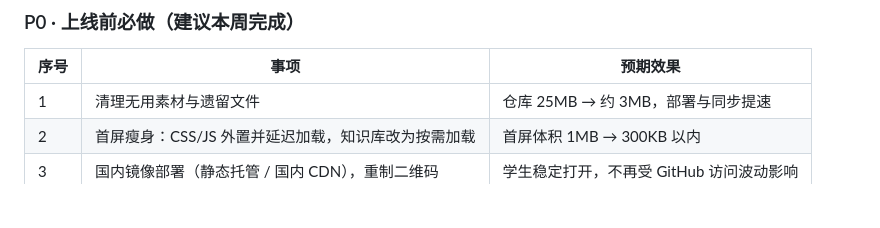
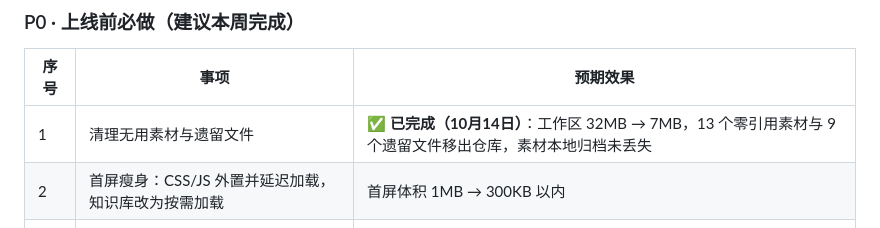
Before and after one commit to felicewang90/sanguofa, a Markdown page: 维护与优化规划.md, the part around the change. Drawn GitHub-style; blank space fills up the shorter version.

Commit message:
docs: 标记 P0-1 素材清理已完成

```diff
--- a/维护与优化规划.md
+++ b/维护与优化规划.md
@@ -65,7 +65,7 @@
 
 | 序号 | 事项 | 预期效果 |
 |---|---|---|
-| 1 | 清理无用素材与遗留文件 | 仓库 25MB → 约 3MB，部署与同步提速 |
+| 1 | 清理无用素材与遗留文件 | ✅ **已完成（10月14日）**：工作区 32MB → 7MB，13 个零引用素材与 9 个遗留文件移出仓库，素材本地归档未丢失 |
 | 2 | 首屏瘦身：CSS/JS 外置并延迟加载，知识库改为按需加载 | 首屏体积 1MB → 300KB 以内 |
 | 3 | 国内镜像部署（静态托管 / 国内 CDN），重制二维码 | 学生稳定打开，不再受 GitHub 访问波动影响 |
 | 4 | 豆包调用改走服务端代理 | 学生无需配 Key，Key 不外泄 |
```
